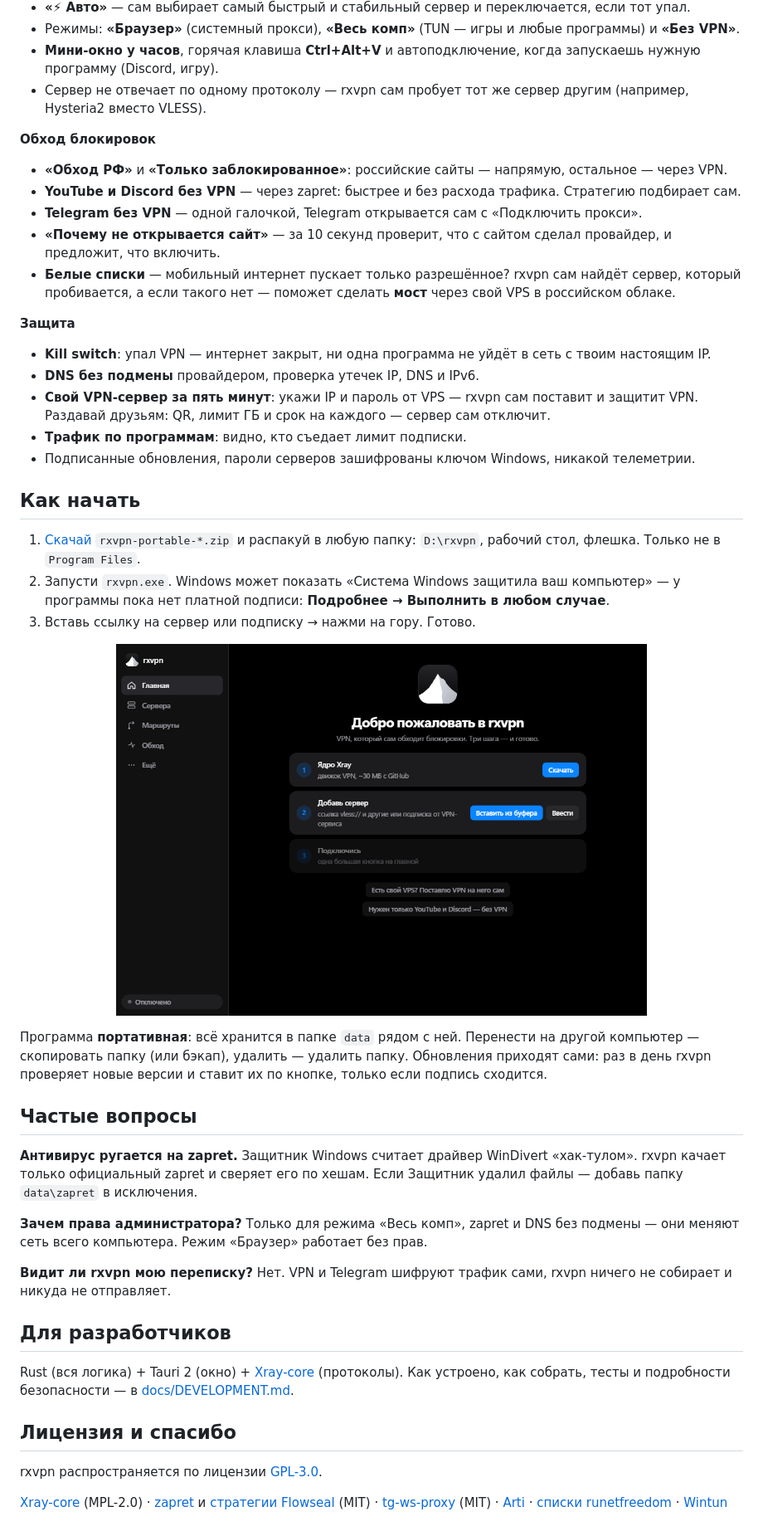
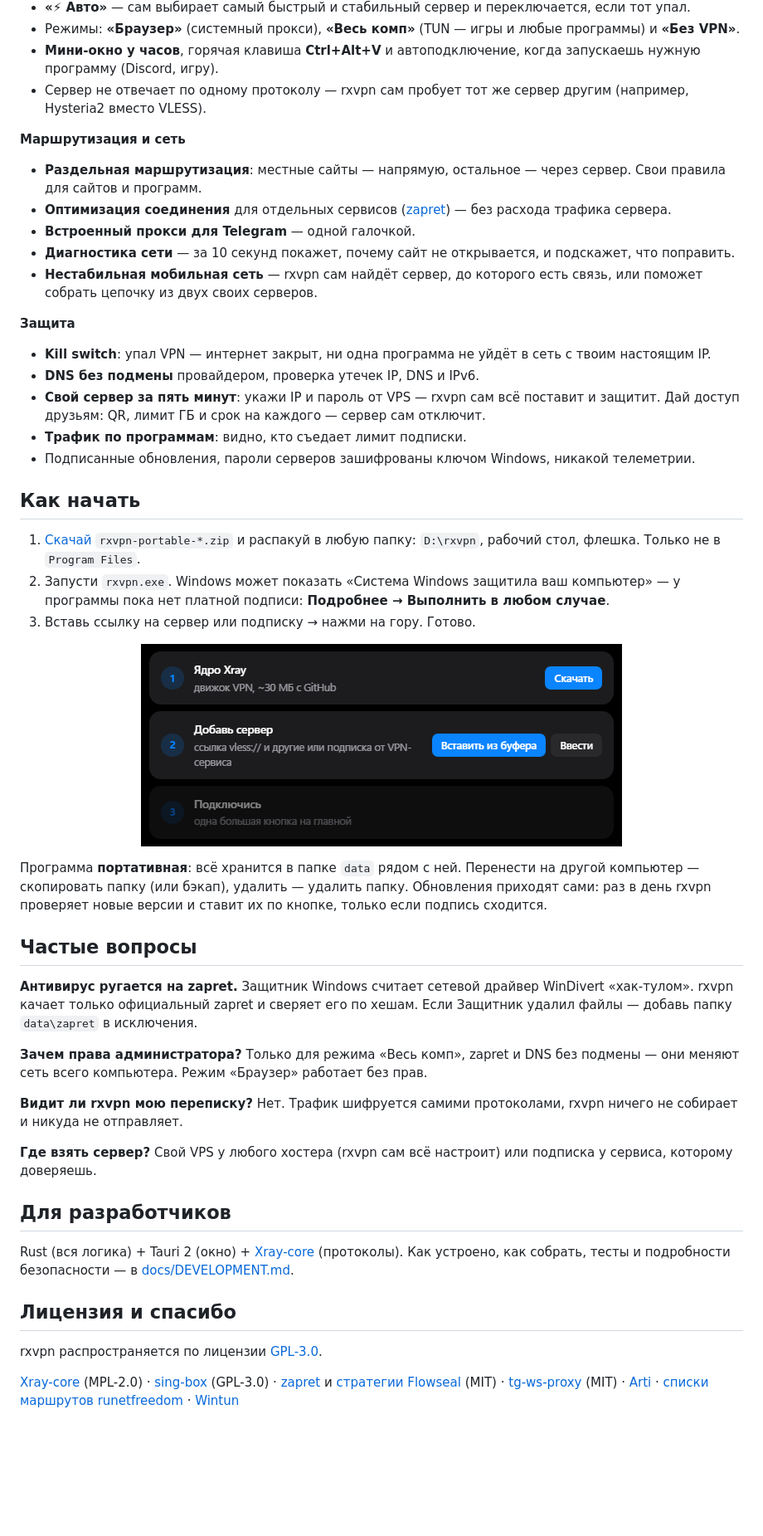
Before and after one commit to rxsk7/rxVPN, a Markdown page: README.md, the part around one of its changes. Shown at 83% size. Drawn GitHub-style; pictures changed too: docs/img/rxvpn-welcome.png; blank space fills up the shorter version.

```diff
--- a/README.md
+++ b/README.md
@@ -31,19 +31,19 @@
 - **Мини-окно у часов**, горячая клавиша **Ctrl+Alt+V** и автоподключение, когда запускаешь нужную программу (Discord, игру).
 - Сервер не отвечает по одному протоколу — rxvpn сам пробует тот же сервер другим (например, Hysteria2 вместо VLESS).
 
-**Обход блокировок**
-- **«Обход РФ»** и **«Только заблокированное»**: российские сайты — напрямую, остальное — через VPN.
-- **YouTube и Discord без VPN** — через zapret: быстрее и без расхода трафика. Стратегию подбирает сам.
-- **Telegram без VPN** — одной галочкой, Telegram открывается сам с «Подключить прокси».
-- **«Почему не открывается сайт»** — за 10 секунд проверит, что с сайтом сделал провайдер, и предложит, что включить.
-- **Белые списки** — мобильный интернет пускает только разрешённое? rxvpn сам найдёт сервер, который пробивается,
-  а если такого нет — поможет сделать **мост** через свой VPS в российском облаке.
+**Маршрутизация и сеть**
+- **Раздельная маршрутизация**: местные сайты — напрямую, остальное — через сервер. Свои правила для сайтов и программ.
+- **Оптимизация соединения** для отдельных сервисов ([zapret](https://github.com/bol-van/zapret)) — без расхода трафика сервера.
+- **Встроенный прокси для Telegram** — одной галочкой.
+- **Диагностика сети** — за 10 секунд покажет, почему сайт не открывается, и подскажет, что поправить.
+- **Нестабильная мобильная сеть** — rxvpn сам найдёт сервер, до которого есть связь, или поможет собрать
+  цепочку из двух своих серверов.
 
 **Защита**
 - **Kill switch**: упал VPN — интернет закрыт, ни одна программа не уйдёт в сеть с твоим настоящим IP.
 - **DNS без подмены** провайдером, проверка утечек IP, DNS и IPv6.
-- **Свой VPN-сервер за пять минут**: укажи IP и пароль от VPS — rxvpn сам поставит и защитит VPN.
-  Раздавай друзьям: QR, лимит ГБ и срок на каждого — сервер сам отключит.
+- **Свой сервер за пять минут**: укажи IP и пароль от VPS — rxvpn сам всё поставит и защитит.
+  Дай доступ друзьям: QR, лимит ГБ и срок на каждого — сервер сам отключит.
 - **Трафик по программам**: видно, кто съедает лимит подписки.
 - Подписанные обновления, пароли серверов зашифрованы ключом Windows, никакой телеметрии.
 
@@ -54,18 +54,20 @@
 3. Вставь ссылку на сервер или подписку → нажми на гору. Готово.
 
 <p align="center">
-  <img src="docs/img/rxvpn-welcome.png" width="640" alt="Первый запуск: три шага">
+  <img src="docs/img/rxvpn-welcome.png" width="580" alt="Первый запуск: три шага">
 </p>
 
 Программа **портативная**: всё хранится в папке `data` рядом с ней. Перенести на другой компьютер — скопировать папку (или бэкап), удалить — удалить папку. Обновления приходят сами: раз в день rxvpn проверяет новые версии и ставит их по кнопке, только если подпись сходится.
 
 ## Частые вопросы
 
-**Антивирус ругается на zapret.** Защитник Windows считает драйвер WinDivert «хак-тулом». rxvpn качает только официальный zapret и сверяет его по хешам. Если Защитник удалил файлы — добавь папку `data\zapret` в исключения.
+**Антивирус ругается на zapret.** Защитник Windows считает сетевой драйвер WinDivert «хак-тулом». rxvpn качает только официальный zapret и сверяет его по хешам. Если Защитник удалил файлы — добавь папку `data\zapret` в исключения.
 
 **Зачем права администратора?** Только для режима «Весь комп», zapret и DNS без подмены — они меняют сеть всего компьютера. Режим «Браузер» работает без прав.
 
-**Видит ли rxvpn мою переписку?** Нет. VPN и Telegram шифруют трафик сами, rxvpn ничего не собирает и никуда не отправляет.
+**Видит ли rxvpn мою переписку?** Нет. Трафик шифруется самими протоколами, rxvpn ничего не собирает и никуда не отправляет.
+
+**Где взять сервер?** Свой VPS у любого хостера (rxvpn сам всё настроит) или подписка у сервиса, которому доверяешь.
 
 ## Для разработчиков
 
@@ -76,4 +78,4 @@ Rust (вся логика) + Tauri 2 (окно) + [Xray-core](https://github.com
 rxvpn распространяется по лицензии [GPL-3.0](LICENSE).
 
 
-[Xray-core](https://github.com/XTLS/Xray-core) (MPL-2.0) · [zapret](https://github.com/bol-van/zapret) и [стратегии Flowseal](https://github.com/Flowseal/zapret-discord-youtube) (MIT) · [tg-ws-proxy](https://github.com/Flowseal/tg-ws-proxy) (MIT) · [Arti](https://gitlab.torproject.org/tpo/core/arti) · [списки runetfreedom](https://github.com/runetfreedom/russia-v2ray-rules-dat) · [Wintun](https://www.wintun.net/)
+[Xray-core](https://github.com/XTLS/Xray-core) (MPL-2.0) · [sing-box](https://github.com/SagerNet/sing-box) (GPL-3.0) · [zapret](https://github.com/bol-van/zapret) и [стратегии Flowseal](https://github.com/Flowseal/zapret-discord-youtube) (MIT) · [tg-ws-proxy](https://github.com/Flowseal/tg-ws-proxy) (MIT) · [Arti](https://gitlab.torproject.org/tpo/core/arti) · [списки маршрутов runetfreedom](https://github.com/runetfreedom/russia-v2ray-rules-dat) · [Wintun](https://www.wintun.net/)
```
Also changed, not shown: other parts of README.md (+2 -2 lines), README.en.md (+15 -14 lines), docs/img/rxvpn-main.png.
